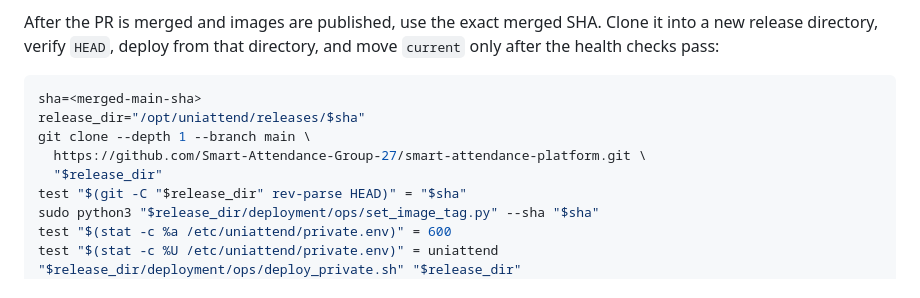
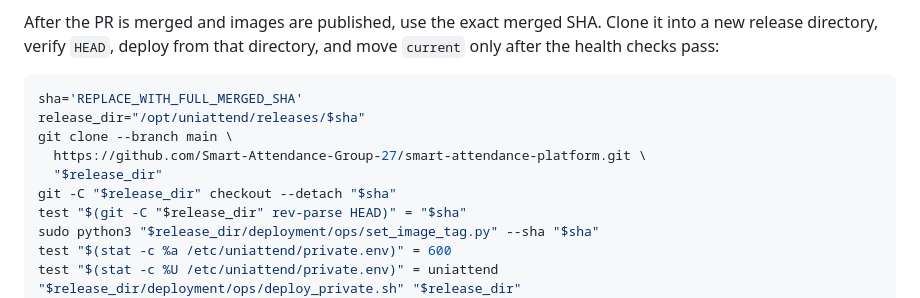
Before and after one commit to Smart-Attendance-Group-27/smart-attendance-platform, a Markdown page: deployment/first-vps-runbook.md, the part around the change. Rendered like a GitHub page.

Commit message:
Make release checkout command copy safe

````diff
--- a/deployment/first-vps-runbook.md
+++ b/deployment/first-vps-runbook.md
@@ -109,11 +109,12 @@ Clone it into a new release directory, verify `HEAD`, deploy from that
 directory, and move `current` only after the health checks pass:
 
 ```bash
-sha=<merged-main-sha>
+sha='REPLACE_WITH_FULL_MERGED_SHA'
 release_dir="/opt/uniattend/releases/$sha"
-git clone --depth 1 --branch main \
+git clone --branch main \
   https://github.com/Smart-Attendance-Group-27/smart-attendance-platform.git \
   "$release_dir"
+git -C "$release_dir" checkout --detach "$sha"
 test "$(git -C "$release_dir" rev-parse HEAD)" = "$sha"
 sudo python3 "$release_dir/deployment/ops/set_image_tag.py" --sha "$sha"
 test "$(stat -c %a /etc/uniattend/private.env)" = 600
````
